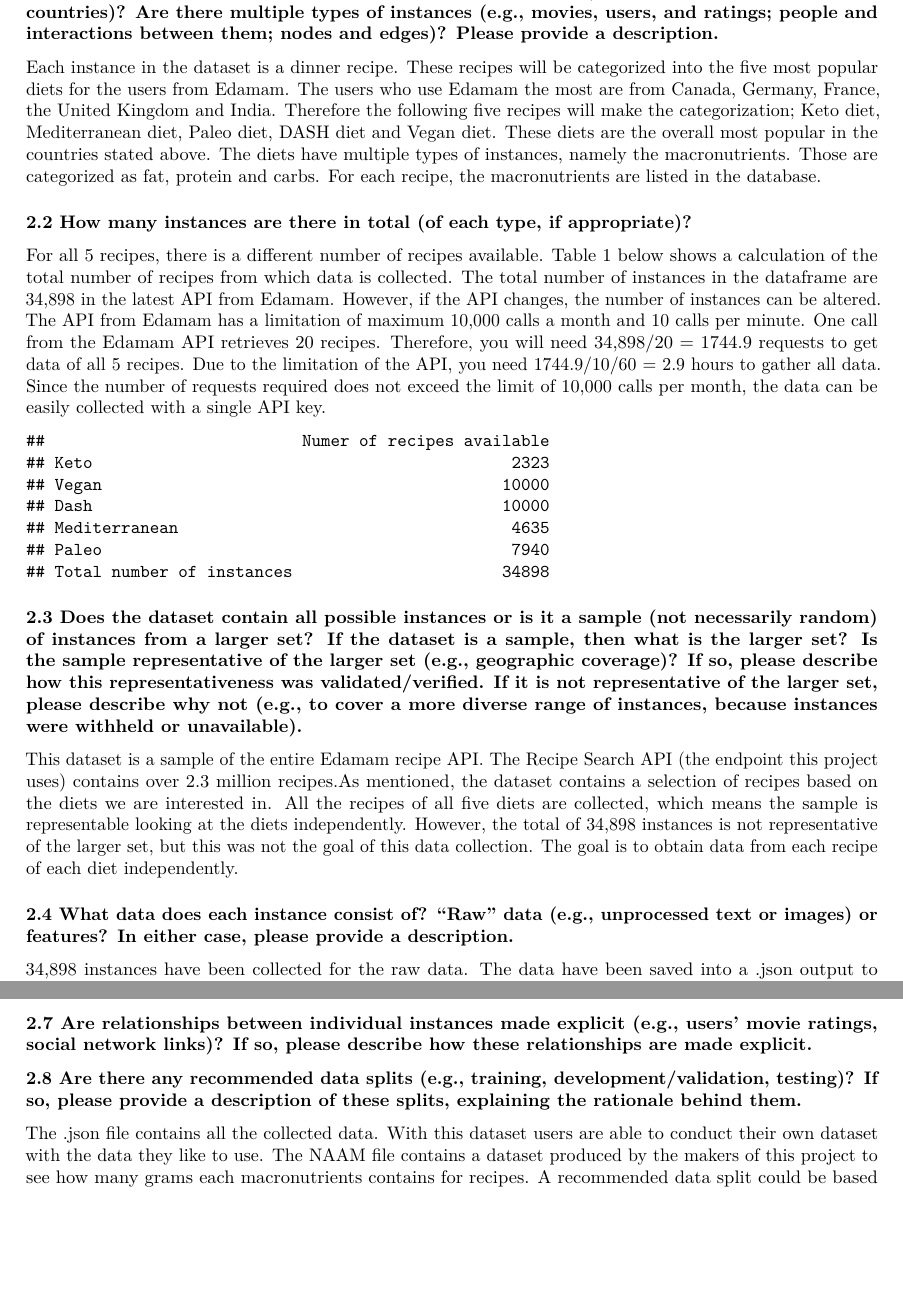
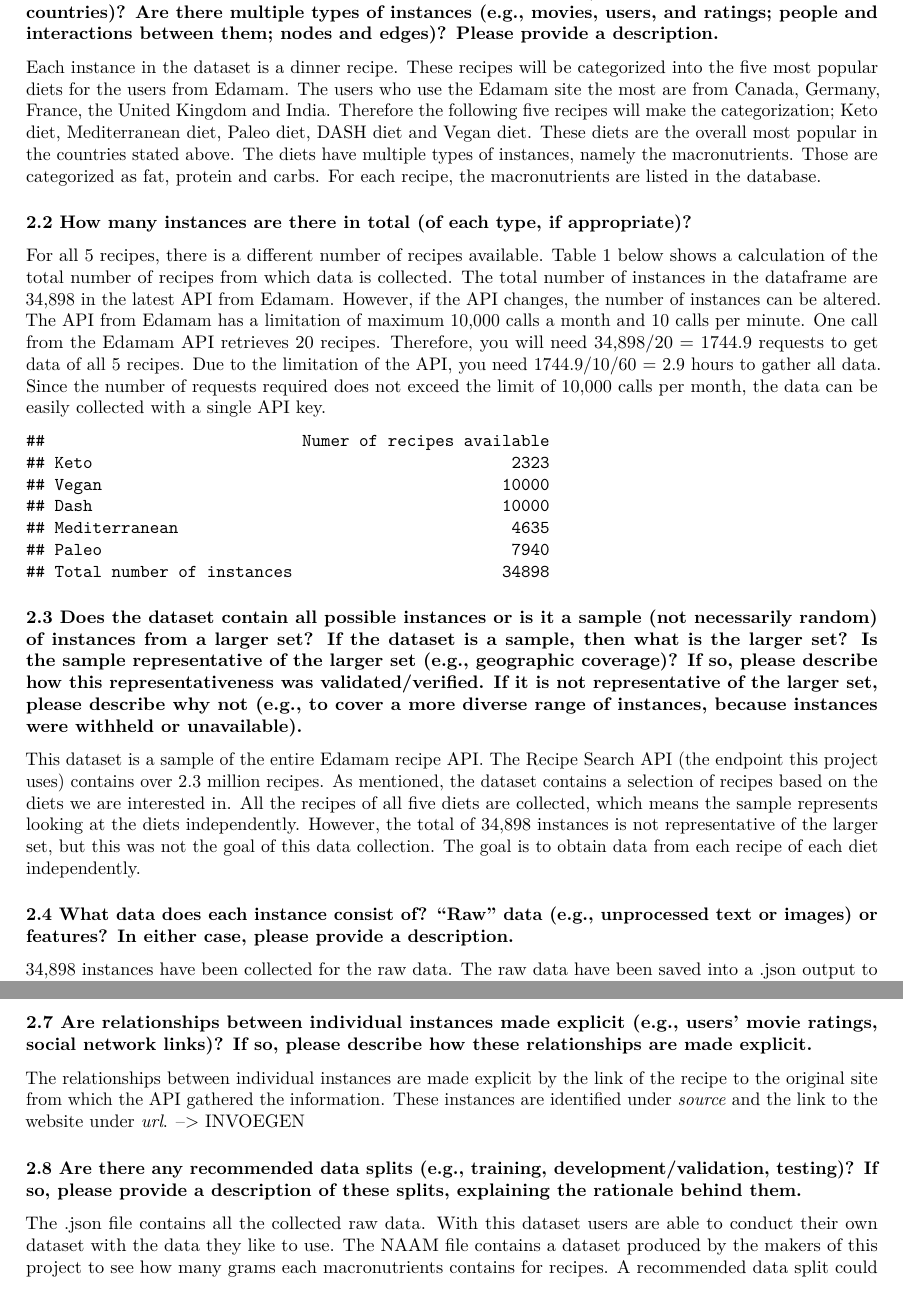
Before and after one commit to Mandanakhabbazi/receipe-nutritions, an R Markdown document (Documentation recipe nutritions/Testdocumentation.Rmd): two parts of pages 2 and 3 of 6, joined at a grey line, cut so that both start at the same text, the shorter picture padded with empty space. Rendered offline with R 4.5, knitr and Pandoc, then LaTeX, with nearby package versions.

Commit message:
changed 2.1/2.3/2.4/2.7

```diff
--- a/Documentation recipe nutritions/Testdocumentation.Rmd
+++ b/Documentation recipe nutritions/Testdocumentation.Rmd
@@ -27,7 +27,8 @@ This dataset was not created with funding from any organization or individual. D
 
 ## 2. Composition ##
 ### 2.1 What do the instances that comprise the dataset represent (e.g., documents, photos, people, countries)? Are there multiple types of instances (e.g., movies, users, and ratings; people and interactions between them; nodes and edges)? Please provide a description. ###
-Each instance in the dataset is a dinner recipe. These recipes will be categorized into the five most popular diets for the users from Edamam. The users who use Edamam the most are from Canada, Germany, France, the United Kingdom and India. Therefore the following five recipes will make the categorization; Keto diet, Mediterranean diet, Paleo diet, DASH diet and Vegan diet. These diets are the overall most popular in the countries stated above. The diets have multiple types of instances, namely the macronutrients. Those are categorized as fat, protein and carbs. For each recipe, the macronutrients are listed in the database.
+
+Each instance in the dataset is a dinner recipe. These recipes will be categorized into the five most popular diets for the users from Edamam. The users who use the Edamam site the most are from Canada, Germany, France, the United Kingdom and India. Therefore the following five recipes will make the categorization; Keto diet, Mediterranean diet, Paleo diet, DASH diet and Vegan diet. These diets are the overall most popular in the countries stated above. The diets have multiple types of instances, namely the macronutrients. Those are categorized as fat, protein and carbs. For each recipe, the macronutrients are listed in the database.
 
 ### 2.2 How many instances are there in total (of each type, if appropriate)? ###
 For all 5 recipes, there is a different number of recipes available. Table 1 below shows a calculation of the total number of recipes from which data is collected. The total number of instances in the dataframe are 34,898 in the latest API from Edamam. However, if the API changes, the number of instances can be altered. The API from Edamam has a limitation of maximum 10,000 calls a month and 10 calls per minute. One call from the Edamam API retrieves 20 recipes. Therefore, you will need 34,898/20 = 1744.9 requests to get data of all 5 recipes. Due to the limitation of the API, you need 1744.9/10/60 = 2.9 hours to gather all data. Since the number of requests required does not exceed the limit of 10,000 calls per month, the data can be easily collected with a single API key.
@@ -44,9 +45,10 @@ tab
 
 ### 2.3 Does the dataset contain all possible instances or is it a sample (not necessarily random) of instances from a larger set? If the dataset is a sample, then what is the larger set? Is the sample representative of the larger set (e.g., geographic coverage)? If so, please describe how this representativeness was validated/verified. If it is not representative of the larger set, please describe why not (e.g., to cover a more diverse range of instances, because instances were withheld or unavailable). ###
 
-This dataset is a sample of the entire Edamam recipe API. The Recipe Search API (the endpoint this project uses) contains over 2.3 million recipes.As mentioned, the dataset contains a selection of recipes based on the diets we are interested in. All the recipes of all five diets are collected, which means the sample is representable looking at the diets independently. However, the total of 34,898 instances is not representative of the larger set, but this was not the goal of this data collection. The goal is to obtain data from each recipe of each diet independently.
+This dataset is a sample of the entire Edamam recipe API. The Recipe Search API (the endpoint this project uses) contains over 2.3 million recipes. As mentioned, the dataset contains a selection of recipes based on the diets we are interested in. All the recipes of all five diets are collected, which means the sample represents looking at the diets independently. However, the total of 34,898 instances is not representative of the larger set, but this was not the goal of this data collection. The goal is to obtain data from each recipe of each diet independently.
 
 ![figure1](fig/figure1.png)
 
 ### 2.4 What data does each instance consist of? “Raw” data (e.g., unprocessed text or images) or features? In either case, please provide a description. ###
-34,898 instances have been collected for the raw data. The data have been saved into a .json output to be further processed. The code in the repository creates a dataset with for every recipe the health label, meal type, dish type, cuisine type and the accompanying macro-nutrients. The macro-nutrients are given in integer variables, this is so users are able to calculate with the numbers. The following tables give an explicit overview of the variables used in the code.
+
+34,898 instances have been collected for the raw data. The raw data have been saved into a .json output to be further processed.
@@ -81,9 +85,12 @@ There is no information missing, however, the number of calories in some recipes
 
 ### 2.7 Are relationships between individual instances made explicit (e.g., users’ movie ratings, social network links)? If so, please describe how these relationships are made explicit. ###
 
+The relationships between individual instances are made explicit by the link of the recipe to the original site from which the API gathered the information. These instances are identified under *source* and the link to the website under *url*.
+--> INVOEGEN
+
 ### 2.8 Are there any recommended data splits (e.g., training, development/validation, testing)? If so, please provide a description of these splits, explaining the rationale behind them. ###
 
-The .json file contains all the collected data. With this dataset users are able to conduct their own dataset with the data they like to use. The NAAM file contains a dataset produced by the makers of this project to see how many grams each macronutrients contains for recipes. A recommended data split could be based on the quantity for the macronutrients based on specific diets users are following. Another split could be based on certain cuisine types users prefer. Other splits are also possible, the splits stated above are however recommended by the makers of the database with the thought in mind for the purpose of this dataset.
+The .json file contains all the collected raw data. With this dataset users are able to conduct their own dataset with the data they like to use. The NAAM file contains a dataset produced by the makers of this project to see how many grams each macronutrients contains for recipes. A recommended data split could be based on the quantity for the macronutrients based on specific diets users are following. Another split could be based on certain cuisine types users prefer. Other splits are also possible, the splits stated above are however recommended by the makers of the database with the thought in mind for the purpose of this dataset.
 
 ### 2.9 Is the dataset self-contained, or does it link to or otherwise rely on external resources (e.g., websites, tweets, other datasets)? If it links to or relies on external resources, a) are there guarantees that they will exist, and remain constant, over time; b) are there official archival versions of the complete dataset (i.e., including the external resources as they existed at the time the dataset was created); c) are there any restrictions (e.g., licenses, fees) associated with any of the external resources that might apply to a future user? Please provide descriptions of all external resources and any restrictions associated with them, as well as links or other access points, as appropriate. ###
 
```
Also changed, not shown: Documentation recipe nutritions/Testdocumentation.Rmd (2 more changed lines).
